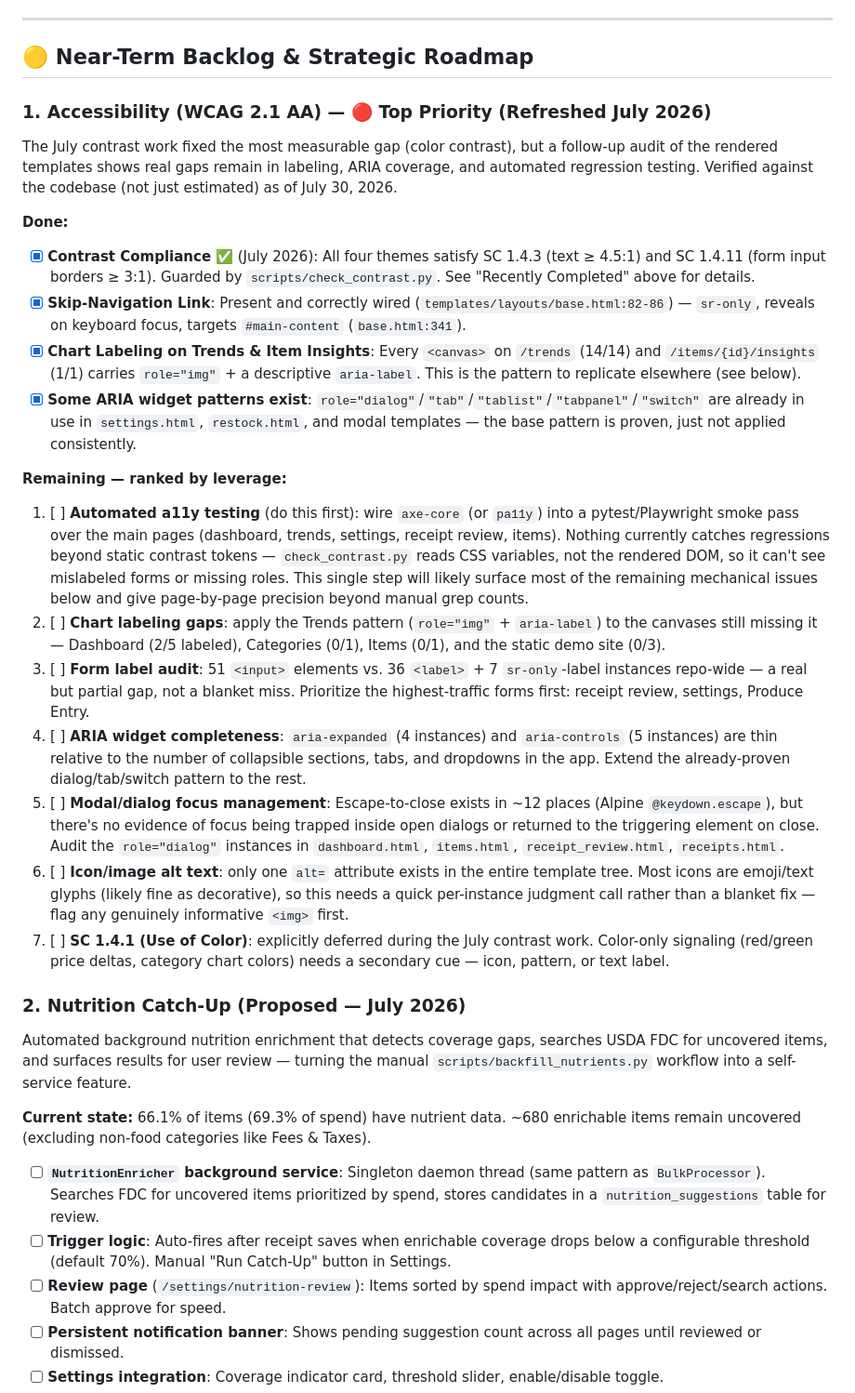
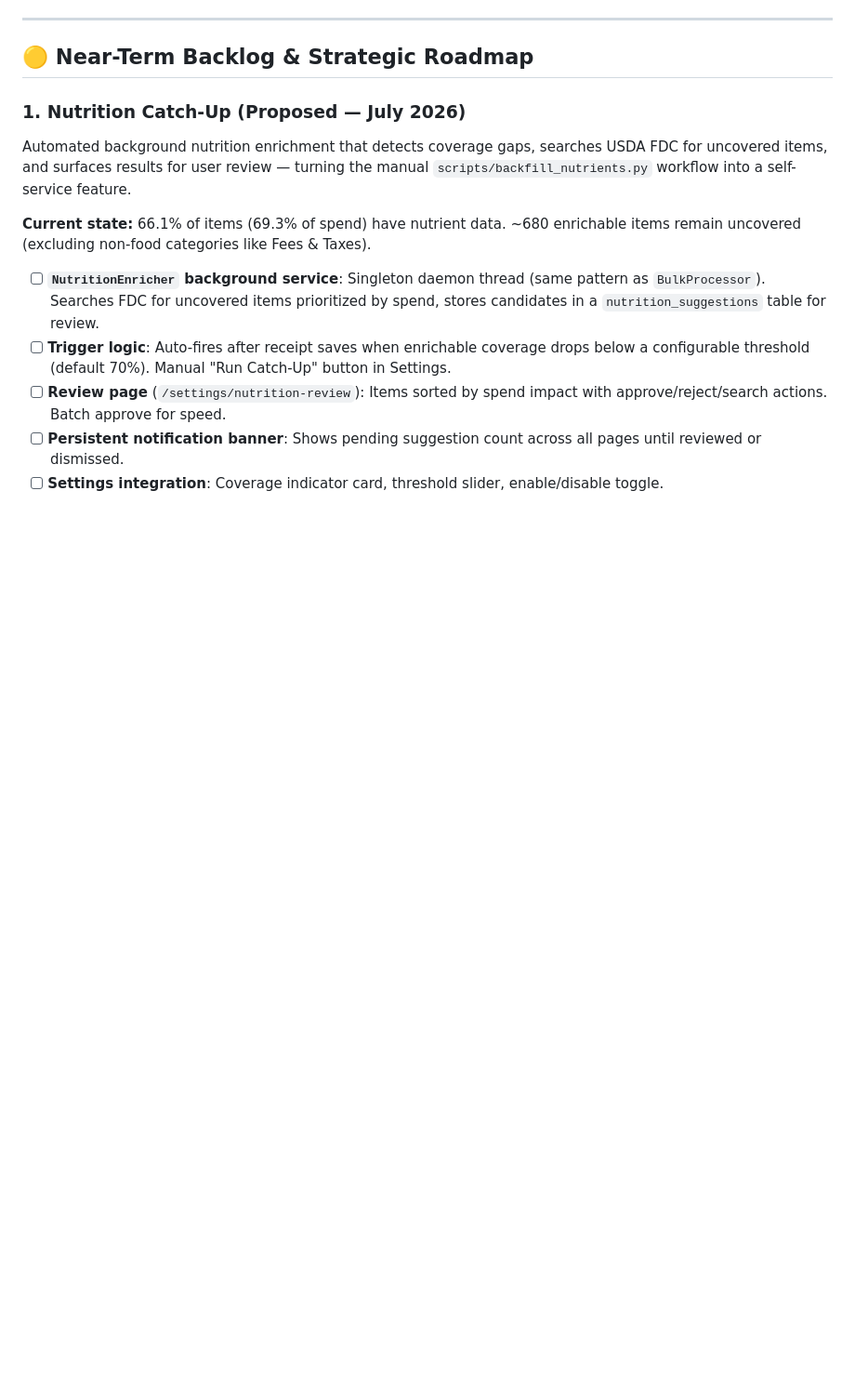
Before and after one commit to smcgarrigle/ihavethereceipts, a Markdown page: ROADMAP.md, the part around one of its changes. Shown at 93% size. Drawn GitHub-style; blank space fills up the shorter version.

```diff
--- a/ROADMAP.md
+++ b/ROADMAP.md
@@ -45,26 +46,7 @@ All three Strategic Vision phases have been delivered as of May 2026. The applic
 
 ## 🟡 Near-Term Backlog & Strategic Roadmap
 
-### 1. Accessibility (WCAG 2.1 AA) — 🔴 Top Priority (Refreshed July 2026)
-
-The July contrast work fixed the most measurable gap (color contrast), but a follow-up audit of the rendered templates shows real gaps remain in labeling, ARIA coverage, and automated regression testing. Verified against the codebase (not just estimated) as of July 30, 2026.
-
-**Done:**
-- [x] **Contrast Compliance** ✅ (July 2026): All four themes satisfy SC 1.4.3 (text ≥ 4.5:1) and SC 1.4.11 (form input borders ≥ 3:1). Guarded by `scripts/check_contrast.py`. See "Recently Completed" above for details.
-- [x] **Skip-Navigation Link**: Present and correctly wired (`templates/layouts/base.html:82-86`) — `sr-only`, reveals on keyboard focus, targets `#main-content` (`base.html:341`).
-- [x] **Chart Labeling on Trends & Item Insights**: Every `<canvas>` on `/trends` (14/14) and `/items/{id}/insights` (1/1) carries `role="img"` + a descriptive `aria-label`. This is the pattern to replicate elsewhere (see below).
-- [x] **Some ARIA widget patterns exist**: `role="dialog"`/`"tab"`/`"tablist"`/`"tabpanel"`/`"switch"` are already in use in `settings.html`, `restock.html`, and modal templates — the base pattern is proven, just not applied consistently.
-
-**Remaining — ranked by leverage:**
-1. [ ] **Automated a11y testing** (do this first): wire `axe-core` (or `pa11y`) into a pytest/Playwright smoke pass over the main pages (dashboard, trends, settings, receipt review, items). Nothing currently catches regressions beyond static contrast tokens — `check_contrast.py` reads CSS variables, not the rendered DOM, so it can't see mislabeled forms or missing roles. This single step will likely surface most of the remaining mechanical issues below and give page-by-page precision beyond manual grep counts.
-2. [ ] **Chart labeling gaps**: apply the Trends pattern (`role="img"` + `aria-label`) to the canvases still missing it — Dashboard (2/5 labeled), Categories (0/1), Items (0/1), and the static demo site (0/3).
-3. [ ] **Form label audit**: 51 `<input>` elements vs. 36 `<label>` + 7 `sr-only`-label instances repo-wide — a real but partial gap, not a blanket miss. Prioritize the highest-traffic forms first: receipt review, settings, Produce Entry.
-4. [ ] **ARIA widget completeness**: `aria-expanded` (4 instances) and `aria-controls` (5 instances) are thin relative to the number of collapsible sections, tabs, and dropdowns in the app. Extend the already-proven dialog/tab/switch pattern to the rest.
-5. [ ] **Modal/dialog focus management**: Escape-to-close exists in ~12 places (Alpine `@keydown.escape`), but there's no evidence of focus being trapped inside open dialogs or returned to the triggering element on close. Audit the `role="dialog"` instances in `dashboard.html`, `items.html`, `receipt_review.html`, `receipts.html`.
-6. [ ] **Icon/image alt text**: only one `alt=` attribute exists in the entire template tree. Most icons are emoji/text glyphs (likely fine as decorative), so this needs a quick per-instance judgment call rather than a blanket fix — flag any genuinely informative `<img>` first.
-7. [ ] **SC 1.4.1 (Use of Color)**: explicitly deferred during the July contrast work. Color-only signaling (red/green price deltas, category chart colors) needs a secondary cue — icon, pattern, or text label.
-
-### 2. Nutrition Catch-Up (Proposed — July 2026)
+### 1. Nutrition Catch-Up (Proposed — July 2026)
 
 Automated background nutrition enrichment that detects coverage gaps, searches USDA FDC for uncovered items, and surfaces results for user review — turning the manual `scripts/backfill_nutrients.py` workflow into a self-service feature.
 
```
Also changed, not shown: other parts of ROADMAP.md (+11 -9 lines).
